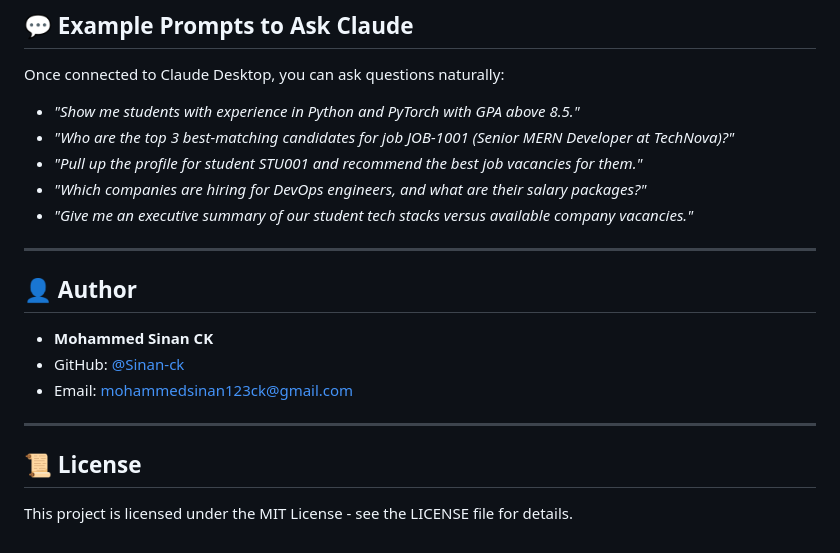
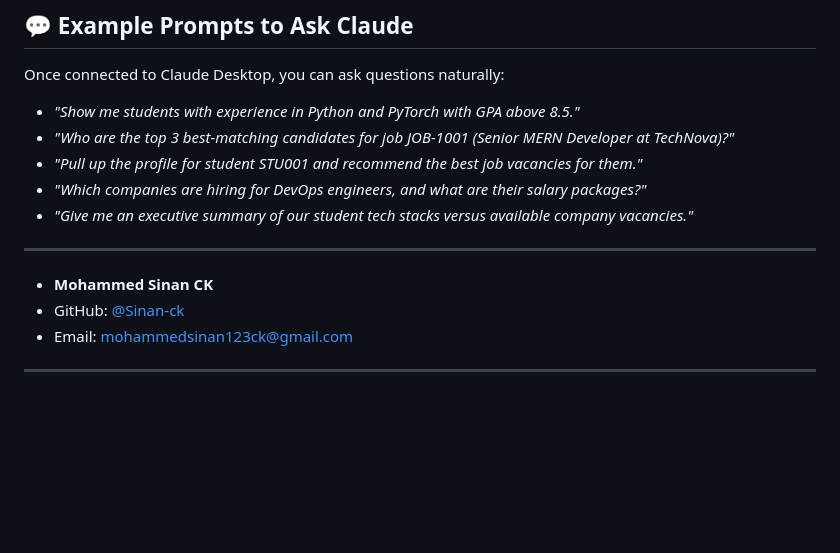
Before and after one commit to Sinan-ck/Campus-Career-AI-Platform, a Markdown page: README.md, the part around the change. Rendered like a GitHub page; blank space fills up the shorter version.

Commit message:
Remove author and license sections from README
Removed author and license sections from README.

```diff
--- a/README.md
+++ b/README.md
@@ -142,14 +142,8 @@ Once connected to Claude Desktop, you can ask questions naturally:
 
 ---
 
-## 👤 Author
-
 * **Mohammed Sinan CK**
 * GitHub: [@Sinan-ck](https://github.com/Sinan-ck)
 * Email: mohammedsinan123ck@gmail.com
 
 ---
-
-## 📜 License
-
-This project is licensed under the MIT License - see the LICENSE file for details.
```
